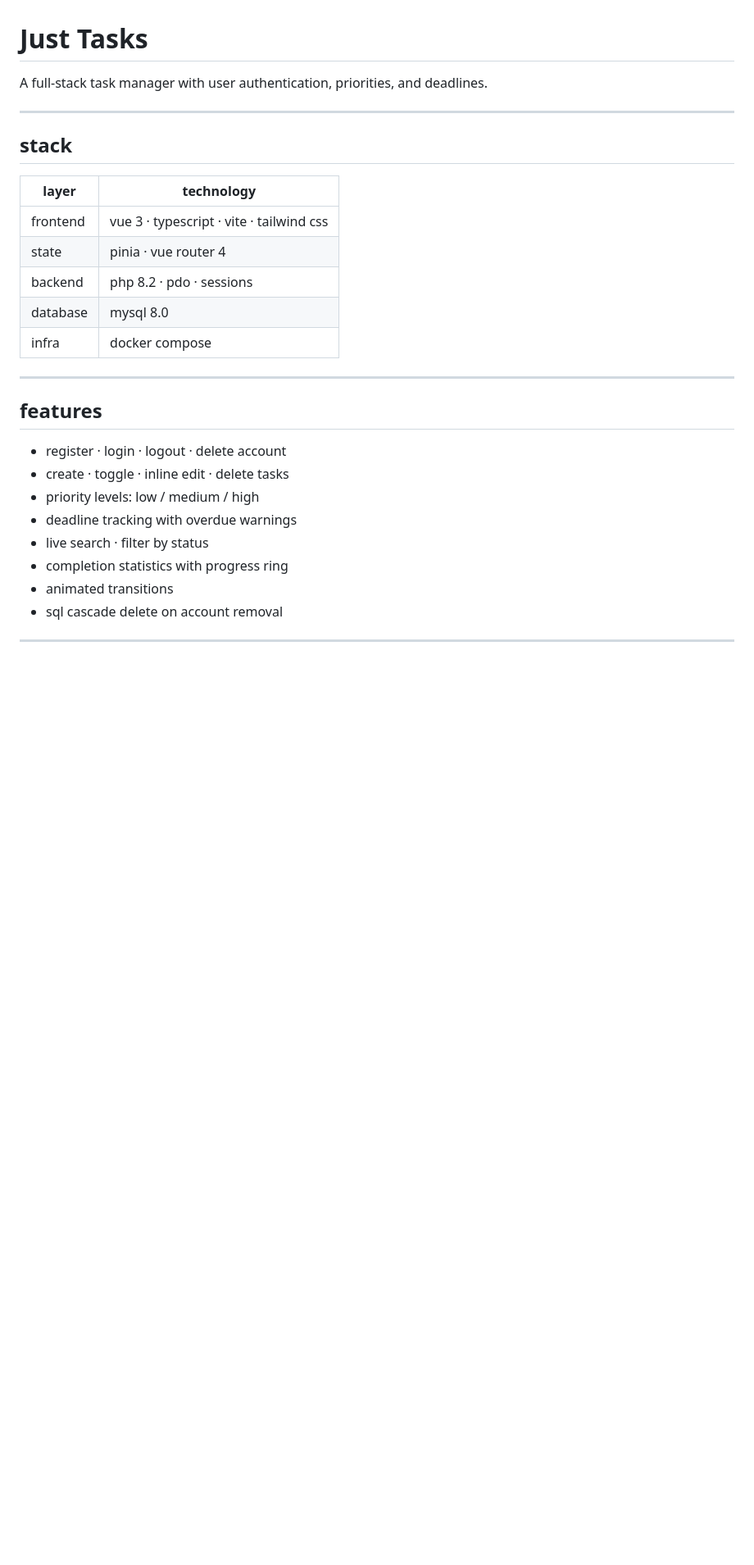
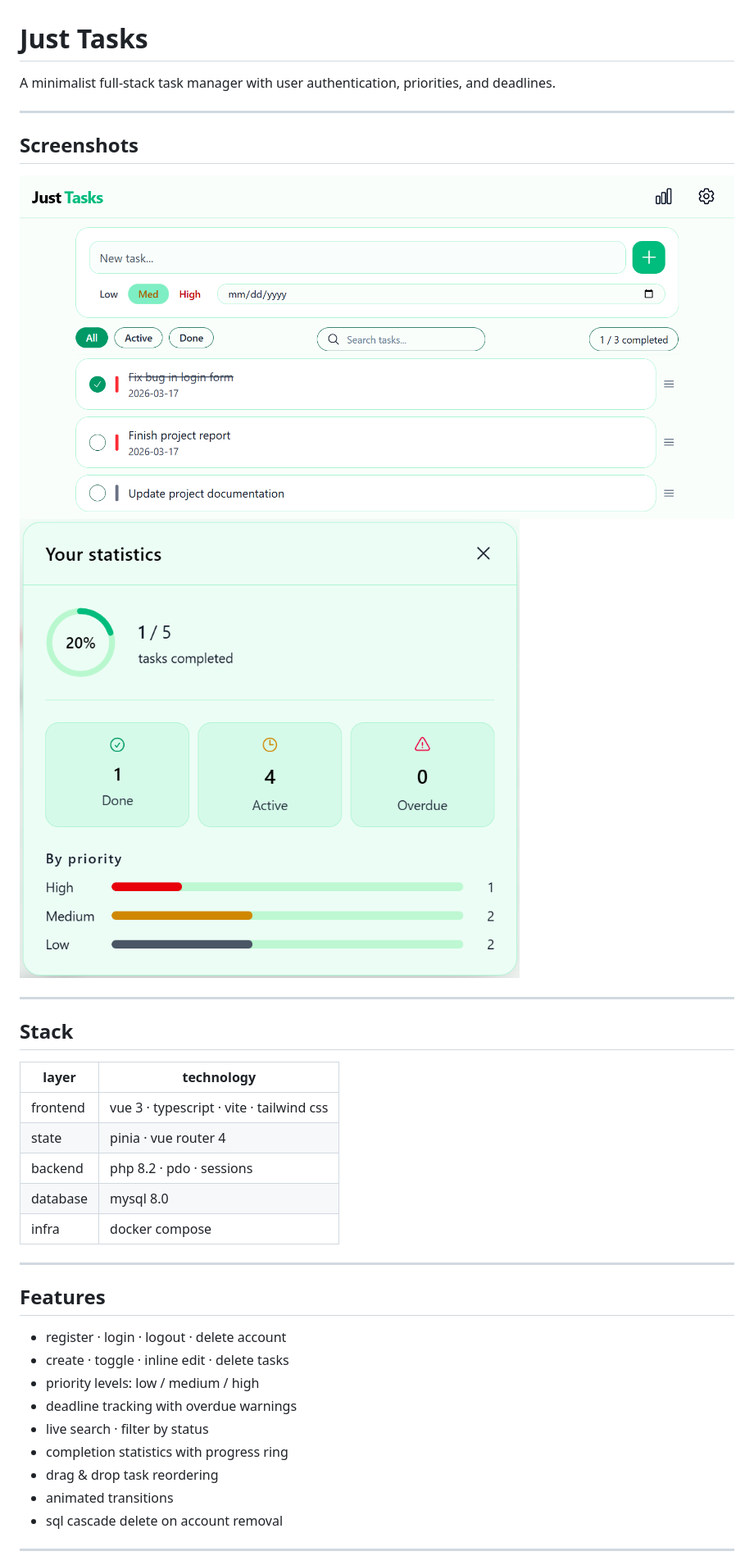
Before and after one commit to Andrii-K-17/just-tasks, a Markdown page: README.md, the part around one of its changes. Shown at 82% size. GitHub-like rendering; pictures changed too: screenshots/dashboard.png (added), screenshots/stats.png (added); blank space fills up the shorter version.

```diff
--- a/README.md
+++ b/README.md
@@ -1,10 +1,17 @@
 # Just Tasks
 
-A full-stack task manager with user authentication, priorities, and deadlines.
+A minimalist full‑stack task manager with user authentication, priorities, and deadlines.
 
 ---
 
-## stack
+## Screenshots
+
+![Dashboard](screenshots/dashboard.png)
+![Stats](screenshots/stats.png)
+
+---
+
+## Stack
 
 | layer     | technology                               |
 |-----------|------------------------------------------|
@@ -16,7 +23,7 @@ A full-stack task manager with user authentication, priorities, and deadlines.
 
 ---
 
-## features
+## Features
 
 - register · login · logout · delete account
 - create · toggle · inline edit · delete tasks
@@ -24,6 +31,7 @@ A full-stack task manager with user authentication, priorities, and deadlines.
 - deadline tracking with overdue warnings
 - live search · filter by status
 - completion statistics with progress ring
+- drag & drop task reordering
 - animated transitions
 - sql cascade delete on account removal
 
```
Also changed, not shown: other parts of README.md (+37 -41 lines), 3 other files.
